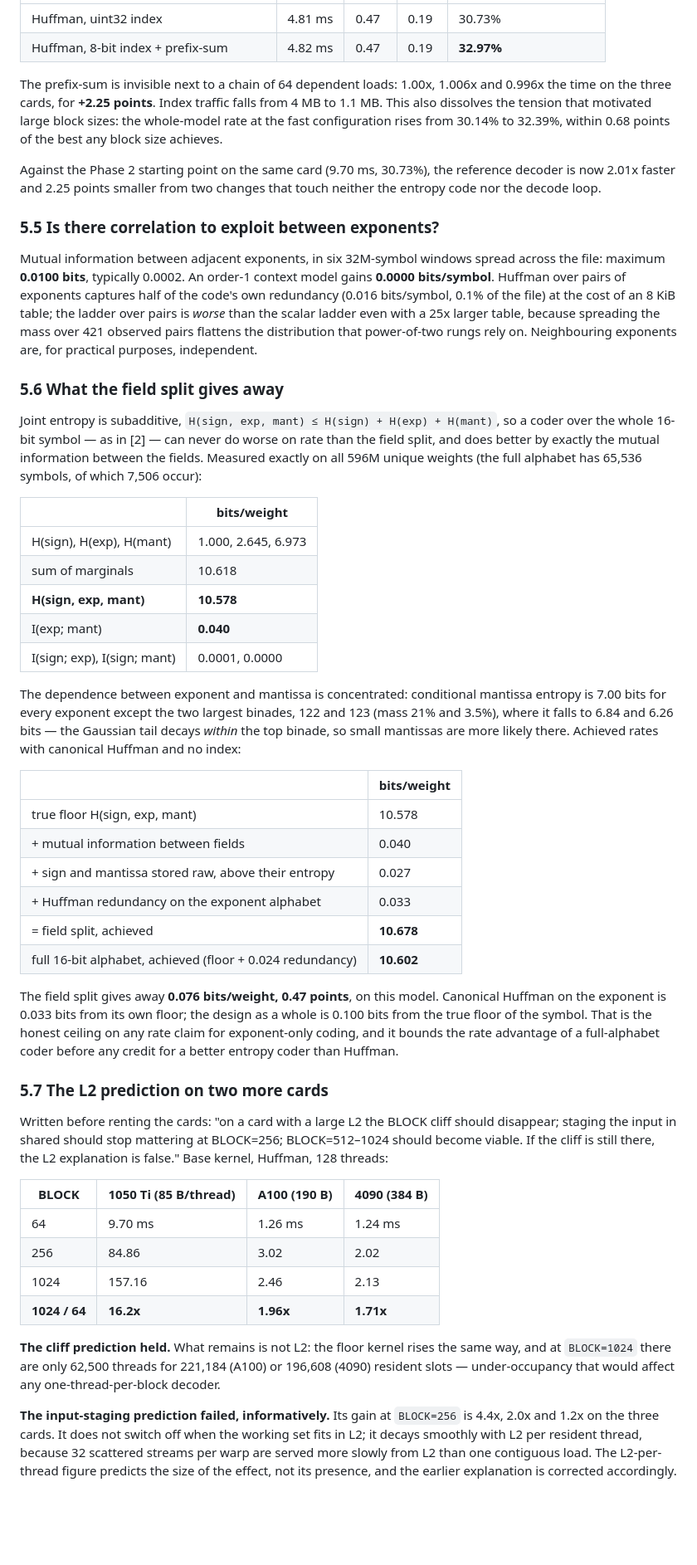
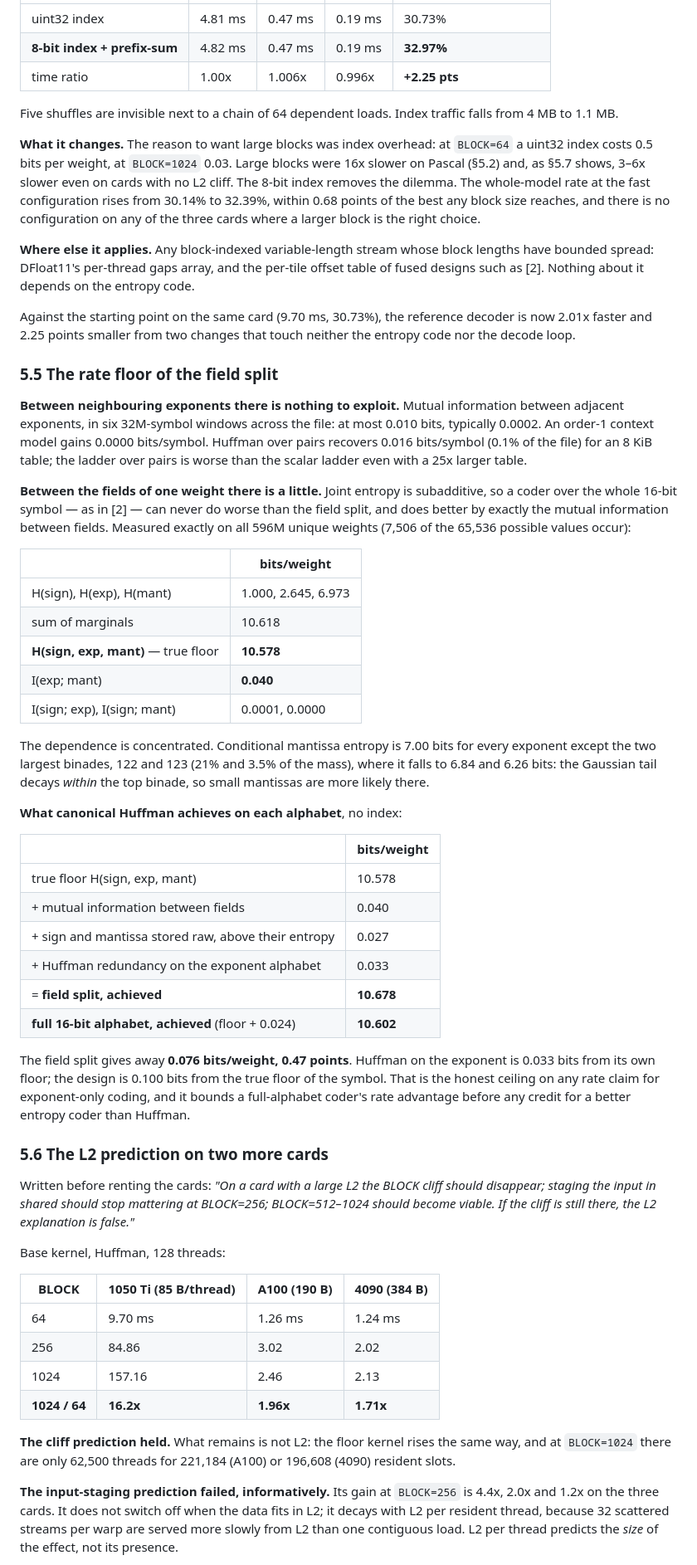
Before and after one commit to ArnauFerma/bf16-exponent-compression, a Markdown page: paper/report.md, the part around one of its changes. Shown at 83% size. GitHub-like rendering; blank space fills up the shorter version.

```diff
--- a/paper/report.md
+++ b/paper/report.md
@@ -133,28 +177,33 @@ Block length has little spread: at `BLOCK=64`, from 130 to 273 bits on this data
 |---|---|---|---|---|
-| Huffman, uint32 index | 4.81 ms | 0.47 | 0.19 | 30.73% |
-| Huffman, 8-bit index + prefix-sum | 4.82 ms | 0.47 | 0.19 | **32.97%** |
+| uint32 index | 4.81 ms | 0.47 ms | 0.19 ms | 30.73% |
+| **8-bit index + prefix-sum** | 4.82 ms | 0.47 ms | 0.19 ms | **32.97%** |
+| time ratio | 1.00x | 1.006x | 0.996x | **+2.25 pts** |
 
-The prefix-sum is invisible next to a chain of 64 dependent loads: 1.00x, 1.006x and 0.996x the time on the three cards, for **+2.25 points**. Index traffic falls from 4 MB to 1.1 MB. This also dissolves the tension that motivated large block sizes: the whole-model rate at the fast configuration rises from 30.14% to 32.39%, within 0.68 points of the best any block size achieves.
+Five shuffles are invisible next to a chain of 64 dependent loads. Index traffic falls from 4 MB to 1.1 MB.
 
-Against the Phase 2 starting point on the same card (9.70 ms, 30.73%), the reference decoder is now 2.01x faster and 2.25 points smaller from two changes that touch neither the entropy code nor the decode loop.
+**What it changes.** The reason to want large blocks was index overhead: at `BLOCK=64` a uint32 index costs 0.5 bits per weight, at `BLOCK=1024` 0.03. Large blocks were 16x slower on Pascal (§5.2) and, as §5.7 shows, 3–6x slower even on cards with no L2 cliff. The 8-bit index removes the dilemma. The whole-model rate at the fast configuration rises from 30.14% to 32.39%, within 0.68 points of the best any block size reaches, and there is no configuration on any of the three cards where a larger block is the right choice.
 
-### 5.5 Is there correlation to exploit between exponents?
+**Where else it applies.** Any block-indexed variable-length stream whose block lengths have bounded spread: DFloat11's per-thread gaps array, and the per-tile offset table of fused designs such as [2]. Nothing about it depends on the entropy code.
 
-Mutual information between adjacent exponents, in six 32M-symbol windows spread across the file: maximum **0.0100 bits**, typically 0.0002. An order-1 context model gains **0.0000 bits/symbol**. Huffman over pairs of exponents captures half of the code's own redundancy (0.016 bits/symbol, 0.1% of the file) at the cost of an 8 KiB table; the ladder over pairs is *worse* than the scalar ladder even with a 25x larger table, because spreading the mass over 421 observed pairs flattens the distribution that power-of-two rungs rely on. Neighbouring exponents are, for practical purposes, independent.
+Against the starting point on the same card (9.70 ms, 30.73%), the reference decoder is now 2.01x faster and 2.25 points smaller from two changes that touch neither the entropy code nor the decode loop.
 
-### 5.6 What the field split gives away
+### 5.5 The rate floor of the field split
 
-Joint entropy is subadditive, `H(sign, exp, mant) ≤ H(sign) + H(exp) + H(mant)`, so a coder over the whole 16-bit symbol — as in [2] — can never do worse on rate than the field split, and does better by exactly the mutual information between the fields. Measured exactly on all 596M unique weights (the full alphabet has 65,536 symbols, of which 7,506 occur):
+**Between neighbouring exponents there is nothing to exploit.** Mutual information between adjacent exponents, in six 32M-symbol windows across the file: at most 0.010 bits, typically 0.0002. An order-1 context model gains 0.0000 bits/symbol. Huffman over pairs recovers 0.016 bits/symbol (0.1% of the file) for an 8 KiB table; the ladder over pairs is worse than the scalar ladder even with a 25x larger table.
+
+**Between the fields of one weight there is a little.** Joint entropy is subadditive, so a coder over the whole 16-bit symbol — as in [2] — can never do worse than the field split, and does better by exactly the mutual information between fields. Measured exactly on all 596M unique weights (7,506 of the 65,536 possible values occur):
 
 | | bits/weight |
 |---|---|
 | H(sign), H(exp), H(mant) | 1.000, 2.645, 6.973 |
 | sum of marginals | 10.618 |
-| **H(sign, exp, mant)** | **10.578** |
+| **H(sign, exp, mant)** — true floor | **10.578** |
 | I(exp; mant) | **0.040** |
 | I(sign; exp), I(sign; mant) | 0.0001, 0.0000 |
 
-The dependence between exponent and mantissa is concentrated: conditional mantissa entropy is 7.00 bits for every exponent except the two largest binades, 122 and 123 (mass 21% and 3.5%), where it falls to 6.84 and 6.26 bits — the Gaussian tail decays *within* the top binade, so small mantissas are more likely there. Achieved rates with canonical Huffman and no index:
+The dependence is concentrated. Conditional mantissa entropy is 7.00 bits for every exponent except the two largest binades, 122 and 123 (21% and 3.5% of the mass), where it falls to 6.84 and 6.26 bits: the Gaussian tail decays *within* the top binade, so small mantissas are more likely there.
+
+**What canonical Huffman achieves on each alphabet**, no index:
 
 | | bits/weight |
 |---|---|
@@ -162,14 +211,16 @@ The dependence between exponent and mantissa is concentrated: conditional mantis
 | + mutual information between fields | 0.040 |
 | + sign and mantissa stored raw, above their entropy | 0.027 |
 | + Huffman redundancy on the exponent alphabet | 0.033 |
-| = field split, achieved | **10.678** |
-| full 16-bit alphabet, achieved (floor + 0.024 redundancy) | **10.602** |
+| = **field split, achieved** | **10.678** |
+| **full 16-bit alphabet, achieved** (floor + 0.024) | **10.602** |
 
-The field split gives away **0.076 bits/weight, 0.47 points**, on this model. Canonical Huffman on the exponent is 0.033 bits from its own floor; the design as a whole is 0.100 bits from the true floor of the symbol. That is the honest ceiling on any rate claim for exponent-only coding, and it bounds the rate advantage of a full-alphabet coder before any credit for a better entropy coder than Huffman.
+The field split gives away **0.076 bits/weight, 0.47 points**. Huffman on the exponent is 0.033 bits from its own floor; the design is 0.100 bits from the true floor of the symbol. That is the honest ceiling on any rate claim for exponent-only coding, and it bounds a full-alphabet coder's rate advantage before any credit for a better entropy coder than Huffman.
 
-### 5.7 The L2 prediction on two more cards
+### 5.6 The L2 prediction on two more cards
 
-Written before renting the cards: "on a card with a large L2 the BLOCK cliff should disappear; staging the input in shared should stop mattering at BLOCK=256; BLOCK=512–1024 should become viable. If the cliff is still there, the L2 explanation is false." Base kernel, Huffman, 128 threads:
+Written before renting the cards: *"On a card with a large L2 the BLOCK cliff should disappear; staging the input in shared should stop mattering at BLOCK=256; BLOCK=512–1024 should become viable. If the cliff is still there, the L2 explanation is false."*
+
+Base kernel, Huffman, 128 threads:
 
 | BLOCK | 1050 Ti (85 B/thread) | A100 (190 B) | 4090 (384 B) |
 |---|---|---|---|
@@ -178,7 +229,7 @@ Written before renting the cards: "on a card with a large L2 the BLOCK cliff sho
 | 1024 | 157.16 | 2.46 | 2.13 |
 | **1024 / 64** | **16.2x** | **1.96x** | **1.71x** |
 
-**The cliff prediction held.** What remains is not L2: the floor kernel rises the same way, and at `BLOCK=1024` there are only 62,500 threads for 221,184 (A100) or 196,608 (4090) resident slots — under-occupancy that would affect any one-thread-per-block decoder.
+**The cliff prediction held.** What remains is not L2: the floor kernel rises the same way, and at `BLOCK=1024` there are only 62,500 threads for 221,184 (A100) or 196,608 (4090) resident slots.
 
-**The input-staging prediction failed, informatively.** Its gain at `BLOCK=256` is 4.4x, 2.0x and 1.2x on the three cards. It does not switch off when the working set fits in L2; it decays smoothly with L2 per resident thread, because 32 scattered streams per warp are served more slowly from L2 than one contiguous load. The L2-per-thread figure predicts the size of the effect, not its presence, and the earlier explanation is corrected accordingly.
+**The input-staging prediction failed, informatively.** Its gain at `BLOCK=256` is 4.4x, 2.0x and 1.2x on the three cards. It does not switch off when the data fits in L2; it decays with L2 per resident thread, because 32 scattered streams per warp are served more slowly from L2 than one contiguous load. L2 per thread predicts the *size* of the effect, not its presence.
 
```
Also changed, not shown: other parts of paper/report.md (+107 -59 lines).
